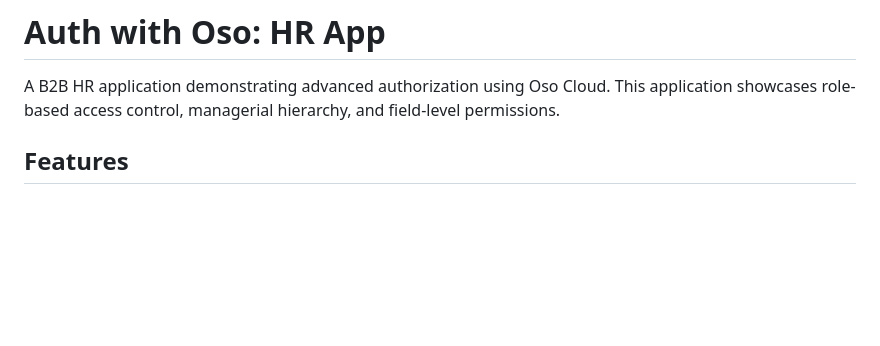
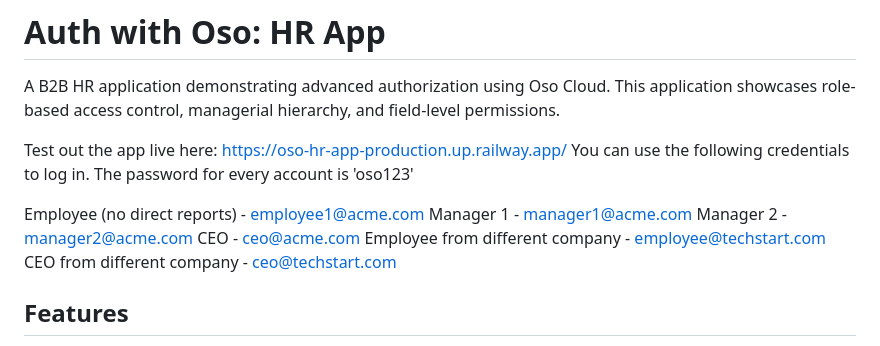
Before and after one commit to buildwithpatricia/oso-hr-app, a Markdown page: README.md, the part around the change. Drawn GitHub-style; blank space fills up the shorter version.

Commit message:
Update README.md - add live app and demo account info

```diff
--- a/README.md
+++ b/README.md
@@ -1,6 +1,16 @@
 # Auth with Oso: HR App
 
 A B2B HR application demonstrating advanced authorization using Oso Cloud. This application showcases role-based access control, managerial hierarchy, and field-level permissions.
+
+Test out the app live here: https://oso-hr-app-production.up.railway.app/
+You can use the following credentials to log in. The password for every account is 'oso123'
+
+Employee (no direct reports) - employee1@acme.com
+Manager 1 - manager1@acme.com
+Manager 2 - manager2@acme.com
+CEO - ceo@acme.com
+Employee from different company - employee@techstart.com
+CEO from different company - ceo@techstart.com
 
 ## Features
 
```
